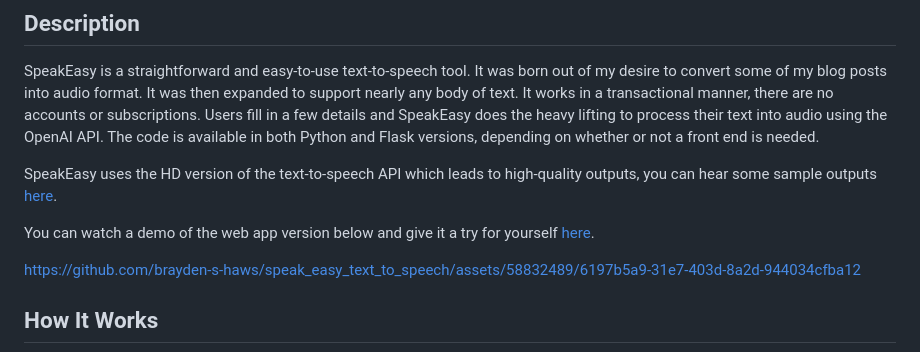
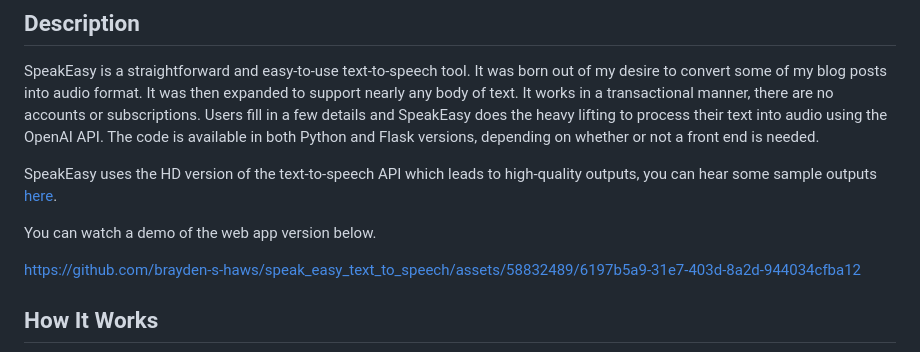
Before and after one commit to brayden-s-haws/speak_easy_text_to_speech, a Markdown page: README.md, the part around the change. GitHub-like rendering.

Commit message:
Update README to remove demo link
Removed link to demo from README.

```diff
--- a/README.md
+++ b/README.md
@@ -15,7 +15,7 @@ SpeakEasy is a straightforward and easy-to-use text-to-speech tool. It was born
 
 SpeakEasy uses the HD version of the text-to-speech API which leads to high-quality outputs, you can hear some sample outputs [here](https://haws.notion.site/Audio-Blog-Posts-26d29fb160d1421cb7bf4bf252589347).
 
-You can watch a demo of the web app version below and give it a try for yourself [here](https://speak-easy.replit.app).
+You can watch a demo of the web app version below.
 
 https://github.com/brayden-s-haws/speak_easy_text_to_speech/assets/58832489/6197b5a9-31e7-403d-8a2d-944034cfba12
 
```
